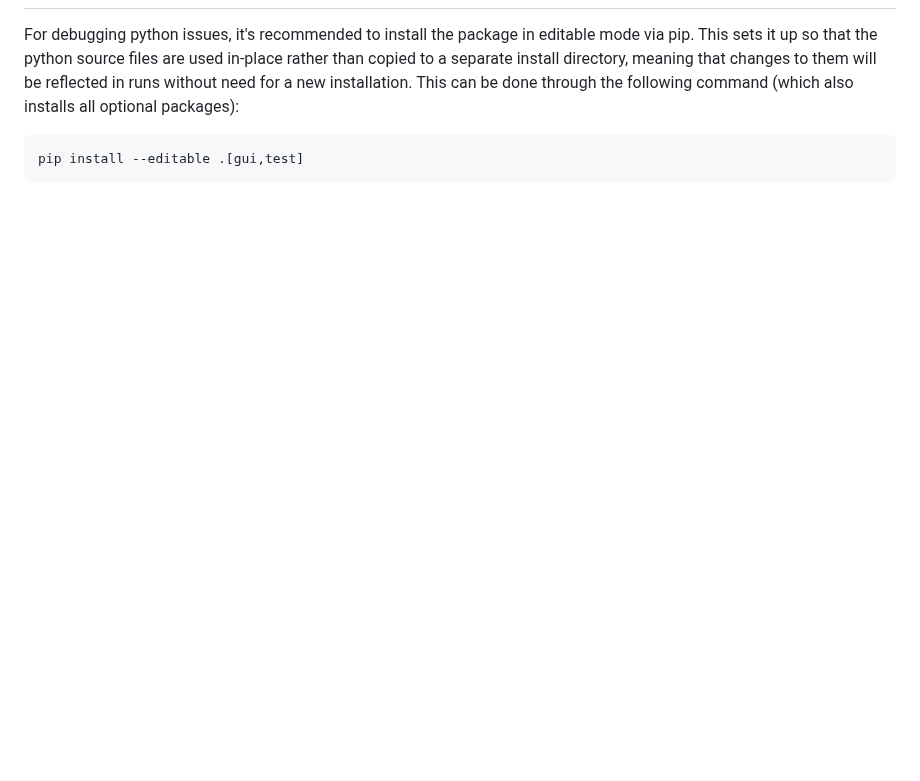
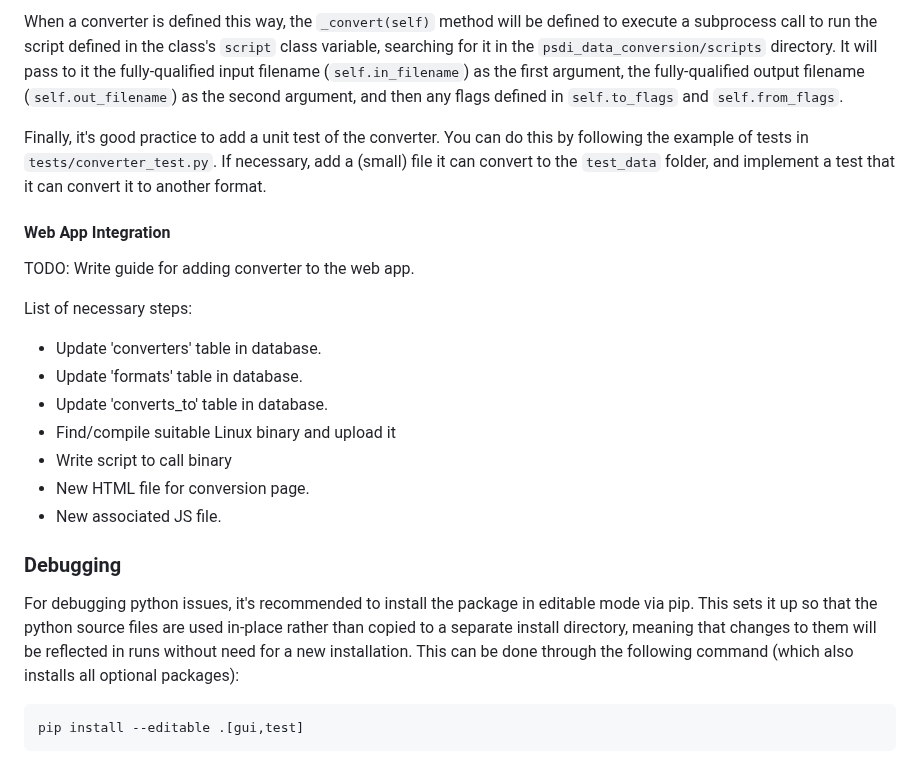
Before and after one commit to PSDI-UK/psdi-data-conversion, a Markdown page: CONTRIBUTING.md, the part around one of its changes. GitHub-like rendering; blank space fills up the shorter version.

Commit message:
Add guide for adding a new converter

````diff
--- a/CONTRIBUTING.md
+++ b/CONTRIBUTING.md
@@ -88,3 +153,23 @@ The below can be used as a template for new sections to be added to `CHANGELOG.m
+When a converter is defined this way, the `_convert(self)` method will be defined to execute a subprocess call to run the script defined in the class's `script` class variable, searching for it in the `psdi_data_conversion/scripts` directory. It will pass to it the fully-qualified input filename (`self.in_filename`) as the first argument, the fully-qualified output filename (`self.out_filename`) as the second argument, and then any flags defined in `self.to_flags` and `self.from_flags`.
+
+Finally, it's good practice to add a unit test of the converter. You can do this by following the example of tests in `tests/converter_test.py`. If necessary, add a (small) file it can convert to the `test_data` folder, and implement a test that it can convert it to another format.
+
+#### Web App Integration
+
+TODO: Write guide for adding converter to the web app.
+
+List of necessary steps:
+
+- Update 'converters' table in database.
+- Update 'formats' table in database.
+- Update 'converts_to' table in database.
+- Find/compile suitable Linux binary and upload it
+- Write script to call binary
+- New HTML file for conversion page.
+- New associated JS file.
+
+### Debugging
+
 For debugging python issues, it's recommended to install the package in editable mode via pip. This sets it up so that the python source files are used in-place rather than copied to a separate install directory, meaning that changes to them will be reflected in runs without need for a new installation. This can be done through the following command (which also installs all optional packages):
 
 ```bash
````
Also changed, not shown: other parts of CONTRIBUTING.md (+65 -0 lines).
